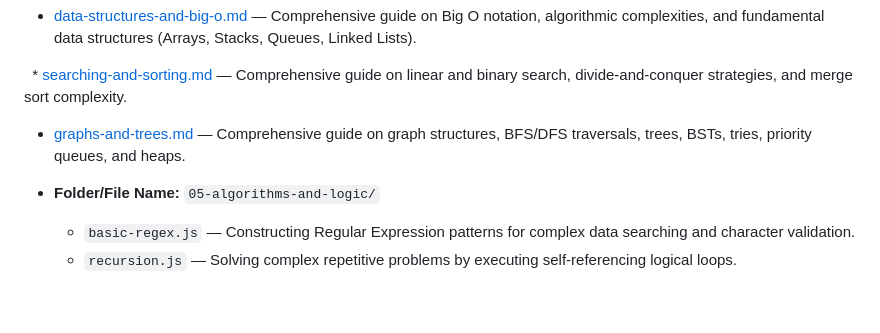
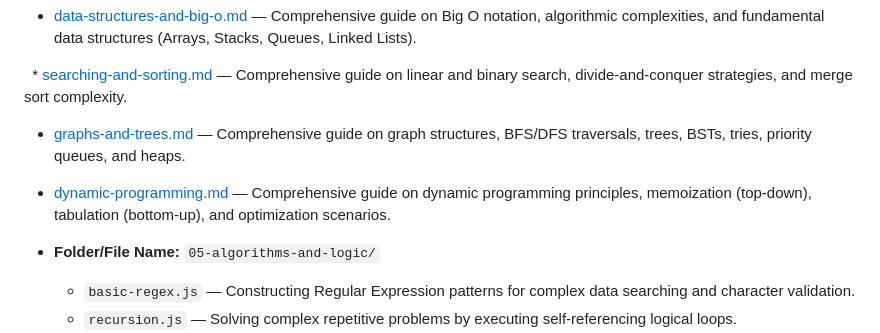
Before and after one commit to Remsha-Yaseen/Javacript-Theory-And-Projects, a Markdown page: Documentation/README.md, the part around the change. Rendered like a GitHub page; blank space fills up the shorter version.

```diff
--- a/Documentation/README.md
+++ b/Documentation/README.md
@@ -78,6 +78,9 @@ This repository is structured into logical modules tracking my progress through
   * [graphs-and-trees.md](./graphs-and-trees.md) — Comprehensive guide on graph structures, BFS/DFS traversals, trees, BSTs, tries, priority queues, and heaps.
 
 
+  * [dynamic-programming.md](./dynamic-programming.md) — Comprehensive guide on dynamic programming principles, memoization (top-down), tabulation (bottom-up), and optimization scenarios.
+
+
 * **Folder/File Name:** `05-algorithms-and-logic/`
   * `basic-regex.js` — Constructing Regular Expression patterns for complex data searching and character validation.
   * `recursion.js` — Solving complex repetitive problems by executing self-referencing logical loops.
```
